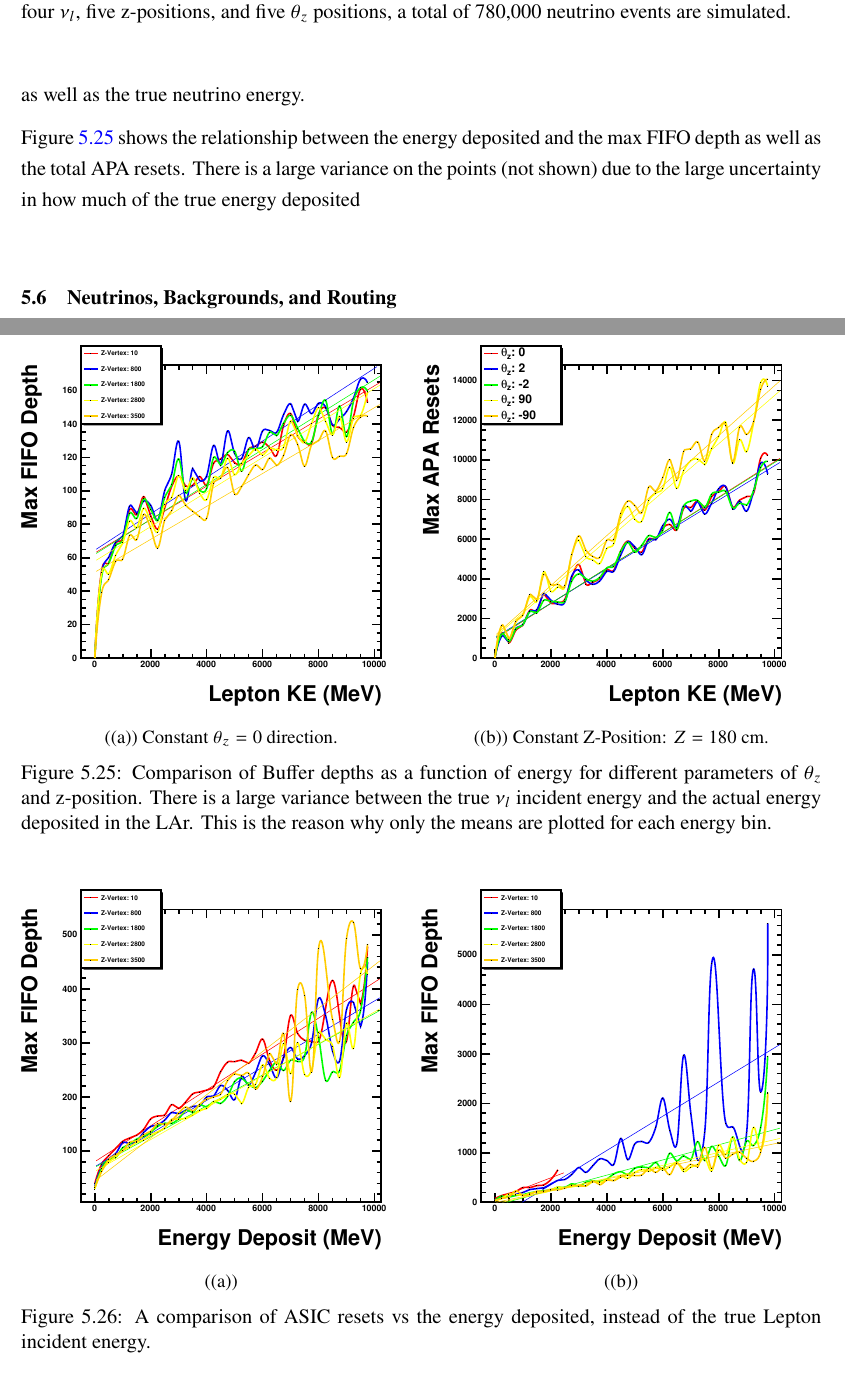
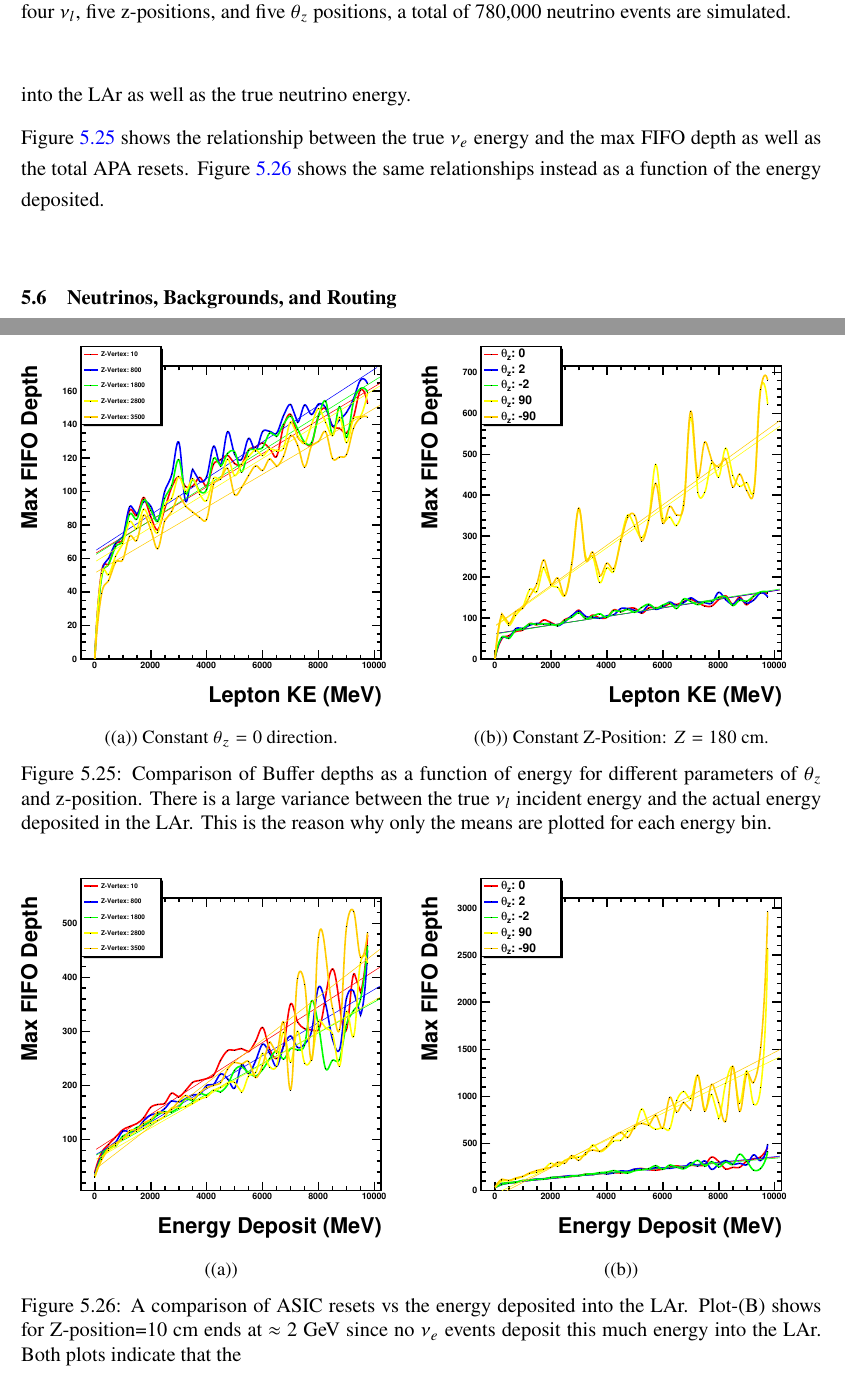
Before and after one commit to kkeefe/qp_dissertation, a LaTeX thesis (main.tex, which reads chapters/sub_chapters/simulation_neutrino.tex): two parts of pages 132 and 137 of 155, joined at a grey line, cut so that both start at the same text. Compiled offline with pdfLaTeX.

Commit message:
updated pdfs for chapter 5

```diff
--- a/chapters/sub_chapters/simulation_neutrino.tex
+++ b/chapters/sub_chapters/simulation_neutrino.tex
@@ -352,12 +352,13 @@ A striking difference to note here is the run away effect of the large values of
 
 \subsection{Neutrino Energy Deposit}
 
-True neutrino interaction energy is notoriously difficult to reconstruct.
+The true neutrino interaction energy is notoriously difficult to reconstruct.
 The neutrino itself carries no charge and its track is not directly reconstructed in the LAr.
-For this reason we choose to demonstrate how the resets and ASIC FIFO depths vary both by the energy deposited into the LAr as well as the true neutrino energy.
+Other effects such as long neutron drift make perfect energy reconstruction of the neutrino interaction impossible by principal.
+For these reasons we show how the resets and ASIC FIFO depths vary both by the energy deposited into the LAr as well as the true neutrino energy.
 
-Figure~\ref{fig:example_asic_energy_comparison} shows the relationship between the energy deposited and the max FIFO depth as well as the total APA resets.
-There is a large variance on the points (not shown) due to the large uncertainty in how much of the true energy deposited
+Figure~\ref{fig:example_asic_energy_comparison} shows the relationship between the true $\nu_{e}$ energy and the max FIFO depth as well as the total APA resets.
+Figure~\ref{fig:compare_energy_deposit} shows the same relationships instead as a function of the energy deposited.
 
 %% energy comparison for different different zpos and theta values
 \begin{figure}
@@ -392,10 +393,12 @@ This is the reason why only the means are plotted for each energy bin.
   \includegraphics[width=\textwidth]{images/Const_Z180_ASIC_EnergyDep_multigraph_pdg12_fhc.pdf}
   \caption{}
 \end{subfigure}
-\caption{A comparison of ASIC resets vs the energy deposited, instead of the true Lepton incident energy.}
+\caption{A comparison of ASIC resets vs the energy deposited into the LAr.
+Plot-(B) shows for Z-position=10~\unit{cm} ends at $\approx$ 2~\unit{GeV} since no $\nu_{e}$ events deposit this much energy into the LAr.
+Both plots indicate that the
+}
 \label{fig:compare_energy_deposit}
 \end{figure}
-
 
 %% compare energy deposit and lepton energy
 \begin{figure}
```
Also changed, not shown: chapters/sub_chapters/simulation_summary.tex (+1 -1 lines), images/Const_Theta0_ASIC_EnergyDep_multigraph_pdg12_fhc.pdf, images/Const_Theta0_ASIC_integral_pdg12_fhc.pdf, images/Const_Theta0_ASIC_lepKE_multigraph_pdg12_fhc.pdf, images/Const_Theta0_ASIC_stack_integral_pdg12_fhc.pdf, images/Const_Theta0_Tile_integral_pdg12_fhc.pdf, images/Const_Theta0_Tile_lepKE_multigraph_pdg12_fhc.pdf, images/Const_Theta0_Tile_stack_integral_pdg12_fhc.pdf, images/Const_Z180_ASIC_EnergyDep_multigraph_pdg12_fhc.pdf, images/Const_Z180_ASIC_integral_pdg12_fhc.pdf, images/Const_Z180_ASIC_lepKE_multigraph_pdg12_fhc.pdf, images/Const_Z180_ASIC_stack_integral_pdg12_fhc.pdf, images/Const_Z180_Tile_integral_pdg12_fhc.pdf, images/Const_Z180_Tile_stack_integral_pdg12_fhc.pdf, 25 more files.
